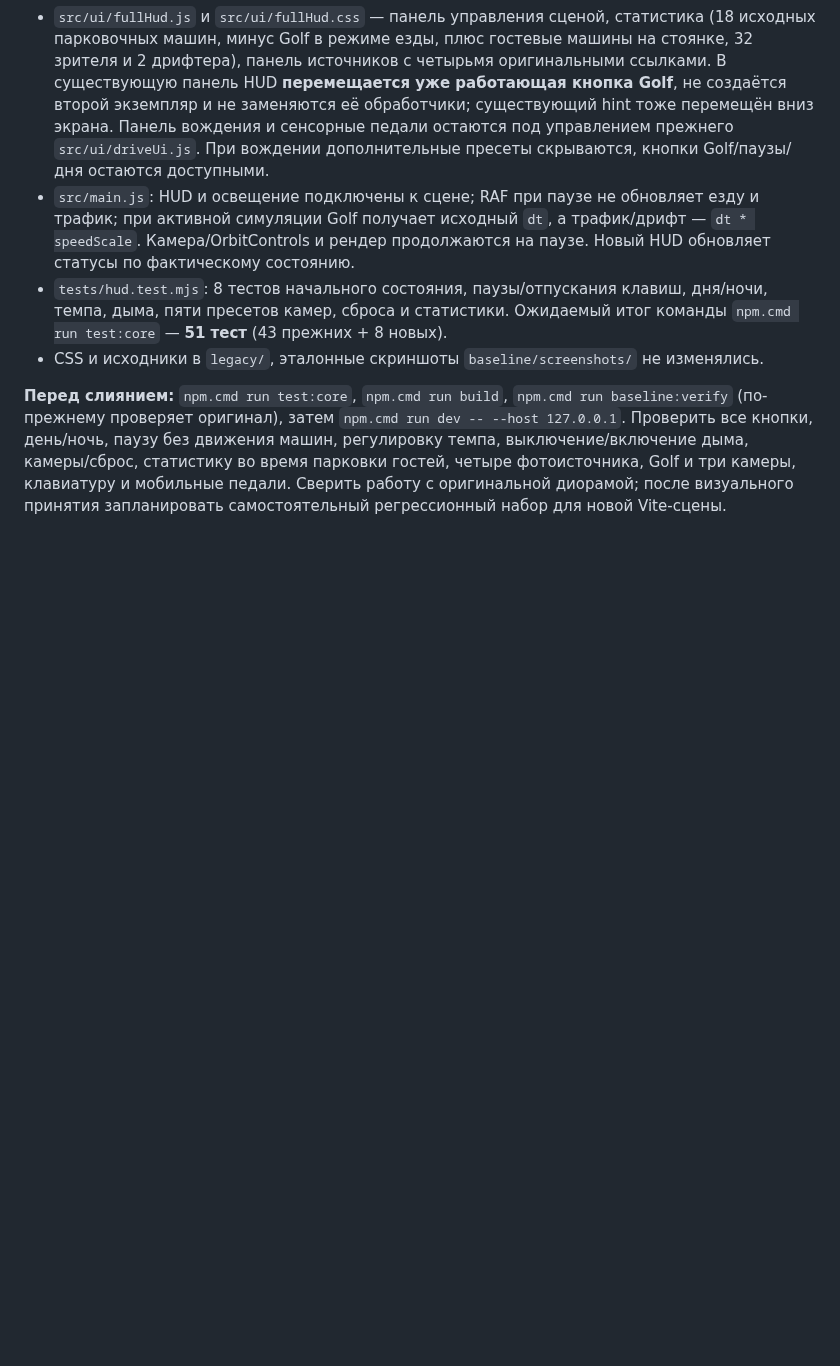
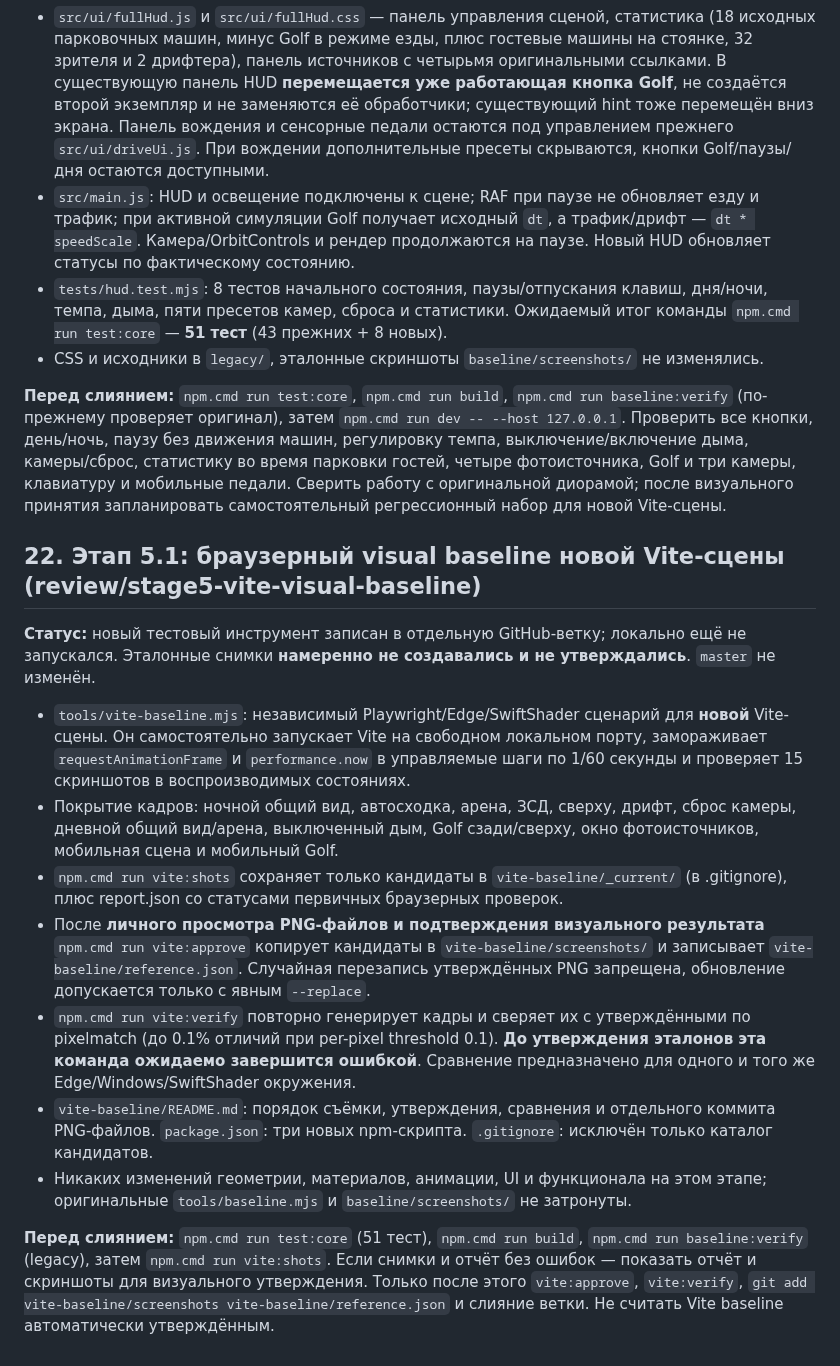
Before and after one commit to Lev1313/GazpromArenaDiorama, a Markdown page: PROGRESS.md, the part around the change. GitHub-like rendering; blank space fills up the shorter version.

Commit message:
Stage 5.1: document pending visual reference approval and separate Vite screenshots

```diff
--- a/PROGRESS.md
+++ b/PROGRESS.md
@@ -434,3 +434,18 @@ dist/assets/index-2MTkIwOA.js  464.08 kB │ gzip: 115.74 kB
 - CSS и исходники в `legacy/`, эталонные скриншоты `baseline/screenshots/` не изменялись.
 
 **Перед слиянием:** `npm.cmd run test:core`, `npm.cmd run build`, `npm.cmd run baseline:verify` (по-прежнему проверяет оригинал), затем `npm.cmd run dev -- --host 127.0.0.1`. Проверить все кнопки, день/ночь, паузу без движения машин, регулировку темпа, выключение/включение дыма, камеры/сброс, статистику во время парковки гостей, четыре фотоисточника, Golf и три камеры, клавиатуру и мобильные педали. Сверить работу с оригинальной диорамой; после визуального принятия запланировать самостоятельный регрессионный набор для новой Vite-сцены.
+
+
+## 22. Этап 5.1: браузерный visual baseline новой Vite-сцены (review/stage5-vite-visual-baseline)
+
+**Статус:** новый тестовый инструмент записан в отдельную GitHub-ветку; локально ещё не запускался. Эталонные снимки **намеренно не создавались и не утверждались**. `master` не изменён.
+
+- `tools/vite-baseline.mjs`: независимый Playwright/Edge/SwiftShader сценарий для **новой** Vite-сцены. Он самостоятельно запускает Vite на свободном локальном порту, замораживает `requestAnimationFrame` и `performance.now` в управляемые шаги по 1/60 секунды и проверяет 15 скриншотов в воспроизводимых состояниях.
+- Покрытие кадров: ночной общий вид, автосходка, арена, ЗСД, сверху, дрифт, сброс камеры, дневной общий вид/арена, выключенный дым, Golf сзади/сверху, окно фотоисточников, мобильная сцена и мобильный Golf.
+- `npm.cmd run vite:shots` сохраняет только кандидаты в `vite-baseline/_current/` (в .gitignore), плюс report.json со статусами первичных браузерных проверок.
+- После **личного просмотра PNG-файлов и подтверждения визуального результата** `npm.cmd run vite:approve` копирует кандидаты в `vite-baseline/screenshots/` и записывает `vite-baseline/reference.json`. Случайная перезапись утверждённых PNG запрещена, обновление допускается только с явным `--replace`.
+- `npm.cmd run vite:verify` повторно генерирует кадры и сверяет их с утверждёнными по pixelmatch (до 0.1% отличий при per-pixel threshold 0.1). **До утверждения эталонов эта команда ожидаемо завершится ошибкой**. Сравнение предназначено для одного и того же Edge/Windows/SwiftShader окружения.
+- `vite-baseline/README.md`: порядок съёмки, утверждения, сравнения и отдельного коммита PNG-файлов. `package.json`: три новых npm-скрипта. `.gitignore`: исключён только каталог кандидатов.
+- Никаких изменений геометрии, материалов, анимации, UI и функционала на этом этапе; оригинальные `tools/baseline.mjs` и `baseline/screenshots/` не затронуты.
+
+**Перед слиянием:** `npm.cmd run test:core` (51 тест), `npm.cmd run build`, `npm.cmd run baseline:verify` (legacy), затем `npm.cmd run vite:shots`. Если снимки и отчёт без ошибок — показать отчёт и скриншоты для визуального утверждения. Только после этого `vite:approve`, `vite:verify`, `git add vite-baseline/screenshots vite-baseline/reference.json` и слияние ветки. Не считать Vite baseline автоматически утверждённым.
```
